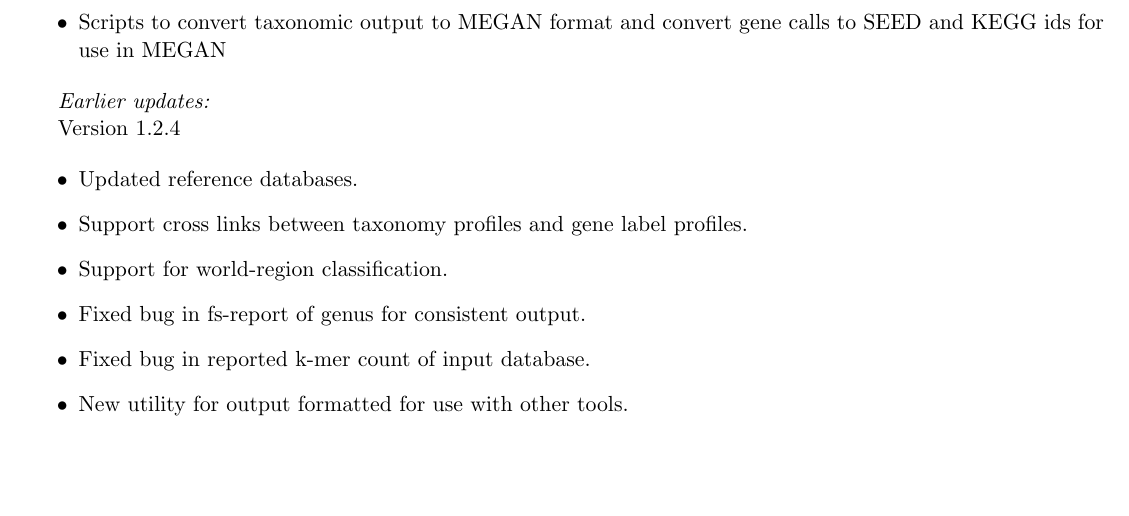
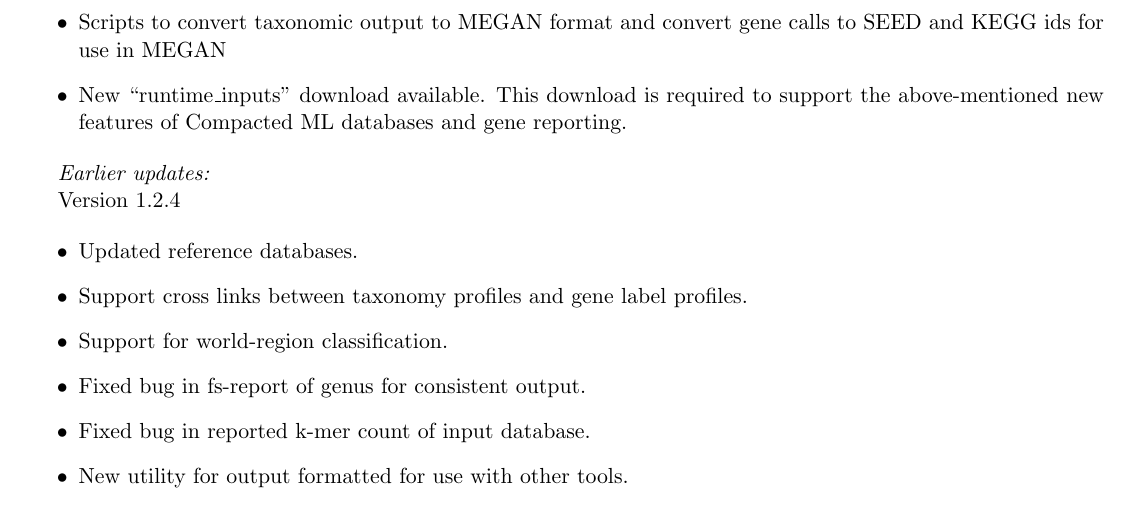
Before and after one commit to sashakames/lmat-dev, a LaTeX document (lmat-doc.tex): part of page 2 of 16, cut so that both start at the same text, the shorter picture padded with empty space. Compiled offline with pdfLaTeX.

Commit message:
new inputs mentions

```diff
--- a/lmat-doc.tex
+++ b/lmat-doc.tex
@@ -55,6 +55,8 @@
 For genes reported from the gene database, report new k-mer statistics.
 \item
 Scripts to convert taxonomic output to MEGAN format and convert gene calls to SEED and KEGG ids for use in MEGAN
+\item
+New ``runtime\_inputs'' download available.  This download is required to support the above-mentioned new features of Compacted ML databases and gene reporting.
 
 \end{itemize}
 
```
Also changed, not shown: 1 other file.
